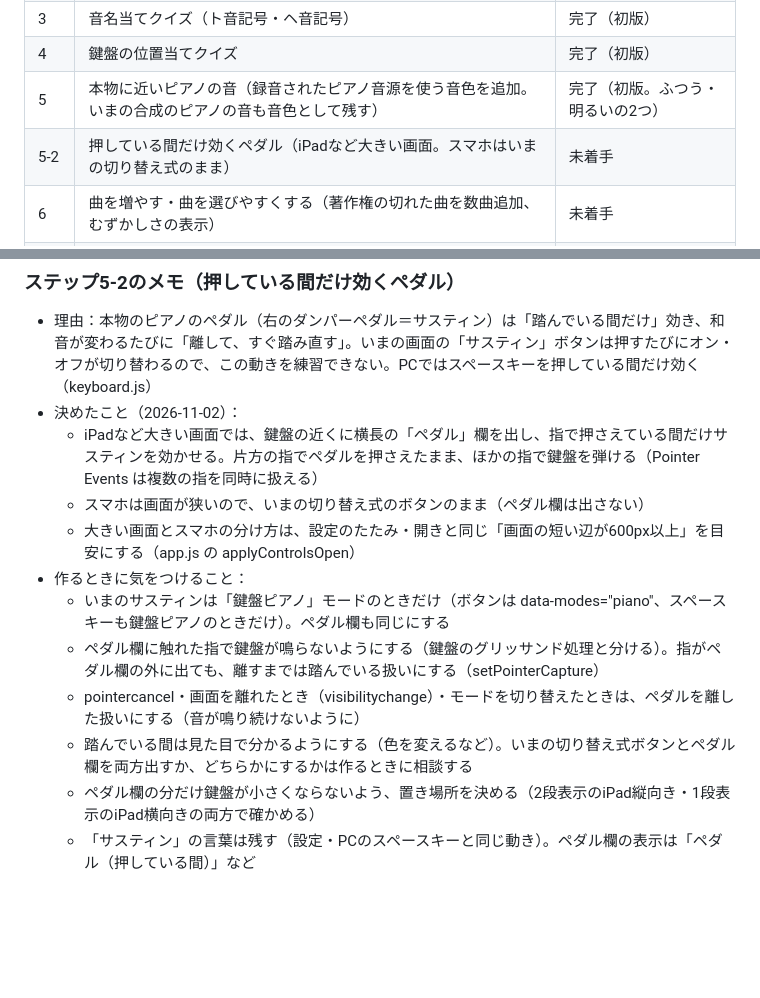
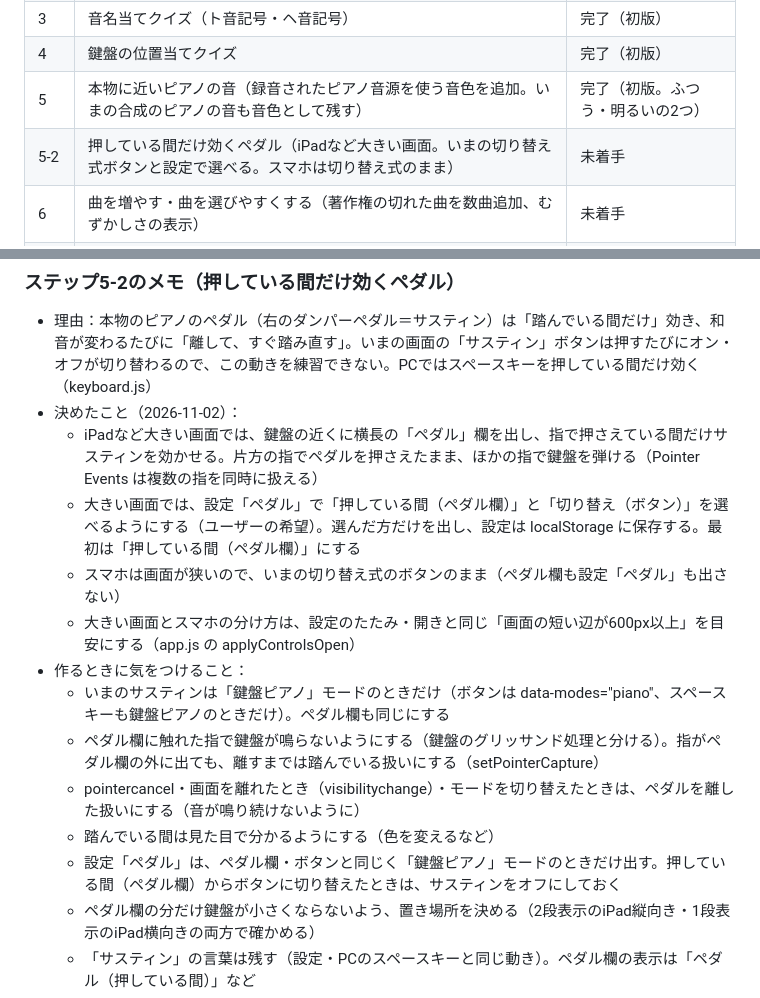
Before and after one commit to marmar0000/piano-practice, a Markdown page: docs/roadmap.md, 2 parts joined by grey strips. GitHub-like rendering; blank space fills up the shorter version.

Commit message:
ペダルの計画に、切り替え式ボタンとペダル欄を設定で選べることを追加
Co-Authored-By: Claude Opus 5.5 <noreply@anthropic.com>
Claude-Session: https://claude.ai/code/session_013oJz3Dte1yEAzDNKkRwdzT

```diff
--- a/docs/roadmap.md
+++ b/docs/roadmap.md
@@ -12,7 +12,7 @@
 | 3 | 音名当てクイズ（ト音記号・ヘ音記号） | 完了（初版） |
 | 4 | 鍵盤の位置当てクイズ | 完了（初版） |
 | 5 | 本物に近いピアノの音（録音されたピアノ音源を使う音色を追加。いまの合成のピアノの音も音色として残す） | 完了（初版。ふつう・明るいの2つ） |
-| 5-2 | 押している間だけ効くペダル（iPadなど大きい画面。スマホはいまの切り替え式のまま） | 未着手 |
+| 5-2 | 押している間だけ効くペダル（iPadなど大きい画面。いまの切り替え式ボタンと設定で選べる。スマホは切り替え式のまま） | 未着手 |
 | 6 | 曲を増やす・曲を選びやすくする（著作権の切れた曲を数曲追加、むずかしさの表示） | 未着手 |
 | 7 | 曲の練習を五線譜で表示する（次に弾く音符に色を付け、少し先まで見えるように。renderStaff を使い回す） | 未着手 |
 | 8 | メトロノーム（テンポ・拍子・アクセント。カウントのクリック音を使い回す） | 未着手 |
@@ -69,13 +69,15 @@
 - 理由：本物のピアノのペダル（右のダンパーペダル＝サスティン）は「踏んでいる間だけ」効き、和音が変わるたびに「離して、すぐ踏み直す」。いまの画面の「サスティン」ボタンは押すたびにオン・オフが切り替わるので、この動きを練習できない。PCではスペースキーを押している間だけ効く（keyboard.js）
 - 決めたこと（2026-11-02）：
   - iPadなど大きい画面では、鍵盤の近くに横長の「ペダル」欄を出し、指で押さえている間だけサスティンを効かせる。片方の指でペダルを押さえたまま、ほかの指で鍵盤を弾ける（Pointer Events は複数の指を同時に扱える）
-  - スマホは画面が狭いので、いまの切り替え式のボタンのまま（ペダル欄は出さない）
+  - 大きい画面では、設定「ペダル」で「押している間（ペダル欄）」と「切り替え（ボタン）」を選べるようにする（ユーザーの希望）。選んだ方だけを出し、設定は localStorage に保存する。最初は「押している間（ペダル欄）」にする
+  - スマホは画面が狭いので、いまの切り替え式のボタンのまま（ペダル欄も設定「ペダル」も出さない）
   - 大きい画面とスマホの分け方は、設定のたたみ・開きと同じ「画面の短い辺が600px以上」を目安にする（app.js の applyControlsOpen）
 - 作るときに気をつけること：
   - いまのサスティンは「鍵盤ピアノ」モードのときだけ（ボタンは data-modes="piano"、スペースキーも鍵盤ピアノのときだけ）。ペダル欄も同じにする
   - ペダル欄に触れた指で鍵盤が鳴らないようにする（鍵盤のグリッサンド処理と分ける）。指がペダル欄の外に出ても、離すまでは踏んでいる扱いにする（setPointerCapture）
   - pointercancel・画面を離れたとき（visibilitychange）・モードを切り替えたときは、ペダルを離した扱いにする（音が鳴り続けないように）
-  - 踏んでいる間は見た目で分かるようにする（色を変えるなど）。いまの切り替え式ボタンとペダル欄を両方出すか、どちらかにするかは作るときに相談する
+  - 踏んでいる間は見た目で分かるようにする（色を変えるなど）
+  - 設定「ペダル」は、ペダル欄・ボタンと同じく「鍵盤ピアノ」モードのときだけ出す。押している間（ペダル欄）からボタンに切り替えたときは、サスティンをオフにしておく
   - ペダル欄の分だけ鍵盤が小さくならないよう、置き場所を決める（2段表示のiPad縦向き・1段表示のiPad横向きの両方で確かめる）
   - 「サスティン」の言葉は残す（設定・PCのスペースキーと同じ動き）。ペダル欄の表示は「ペダル（押している間）」など
 - 候補に残したもの（features.md）：Bluetoothのフットペダル、ソフトペダル、ソステヌートペダル、曲データのペダル記号と判定
```
Also changed, not shown: docs/features.md (+1 -1 lines).
